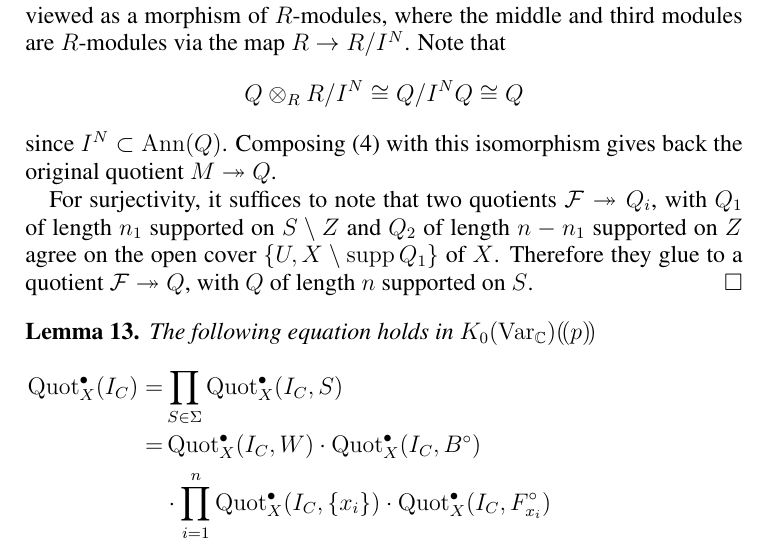
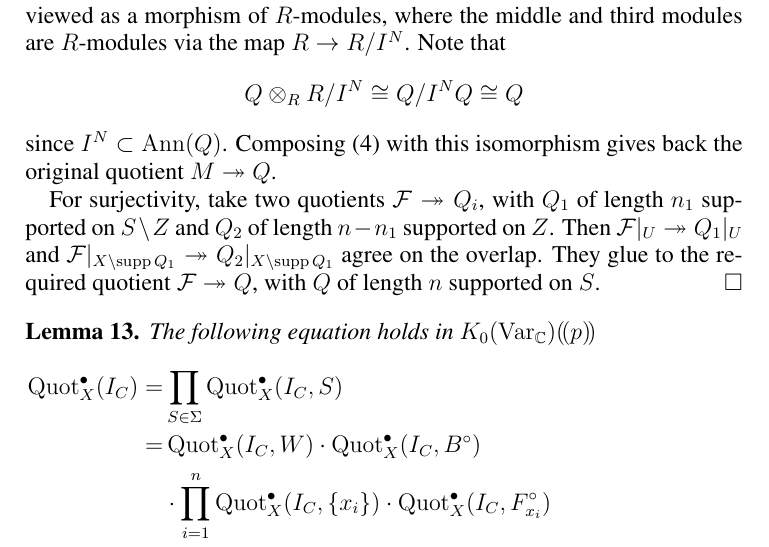
Before and after one commit to jbryanvancouver/Bryan-Kool, a LaTeX paper (BK folder/new version/Bryan-Kool.tex): part of page 15 of 43, cut so that both start at the same text. Compiled offline with pdfLaTeX.

Commit message:
(small typo corrected)

```diff
--- a/BK folder/new version/Bryan-Kool.tex
+++ b/BK folder/new version/Bryan-Kool.tex
@@ -1150,11 +1150,13 @@ Q \otimes_R R / I^N \cong Q / I^N Q \cong Q
 since $I^N \subset \Ann(Q)$. Composing \eqref{compos} with this
 isomorphism gives back the original quotient $M \twoheadrightarrow Q$.
 
-For surjectivity, it suffices to note that two quotients $\F \twoheadrightarrow
+For surjectivity, take two quotients $\F \twoheadrightarrow
 Q_i$, with $Q_1$ of length $n_1$ supported on $S \setminus Z$ and $Q_2$
-of length $n-n_1$ supported on $Z$ agree on the open cover $\{ U, X
-\setminus \supp Q_1\}$ of $X$. Therefore they glue to a quotient $\F
-\twoheadrightarrow Q$, with $Q$ of length $n$ supported on $S$.
+of length $n-n_1$ supported on $Z$. Then $\F|_U \twoheadrightarrow
+Q_1|_U$ and $\F|_{X \setminus \supp Q_1} \twoheadrightarrow
+Q_2|_{X \setminus \supp Q_1}$ agree on the overlap.
+They glue to the required quotient $\F \twoheadrightarrow Q$,
+with $Q$ of length $n$ supported on $S$.
 \end{proof}
 
 \begin{lemma}\label{lem: Sigma = product of local Hilbert schemes}
```
Also changed, not shown: BK folder/new version/Bryan-Kool.pdf, 3 other files.
